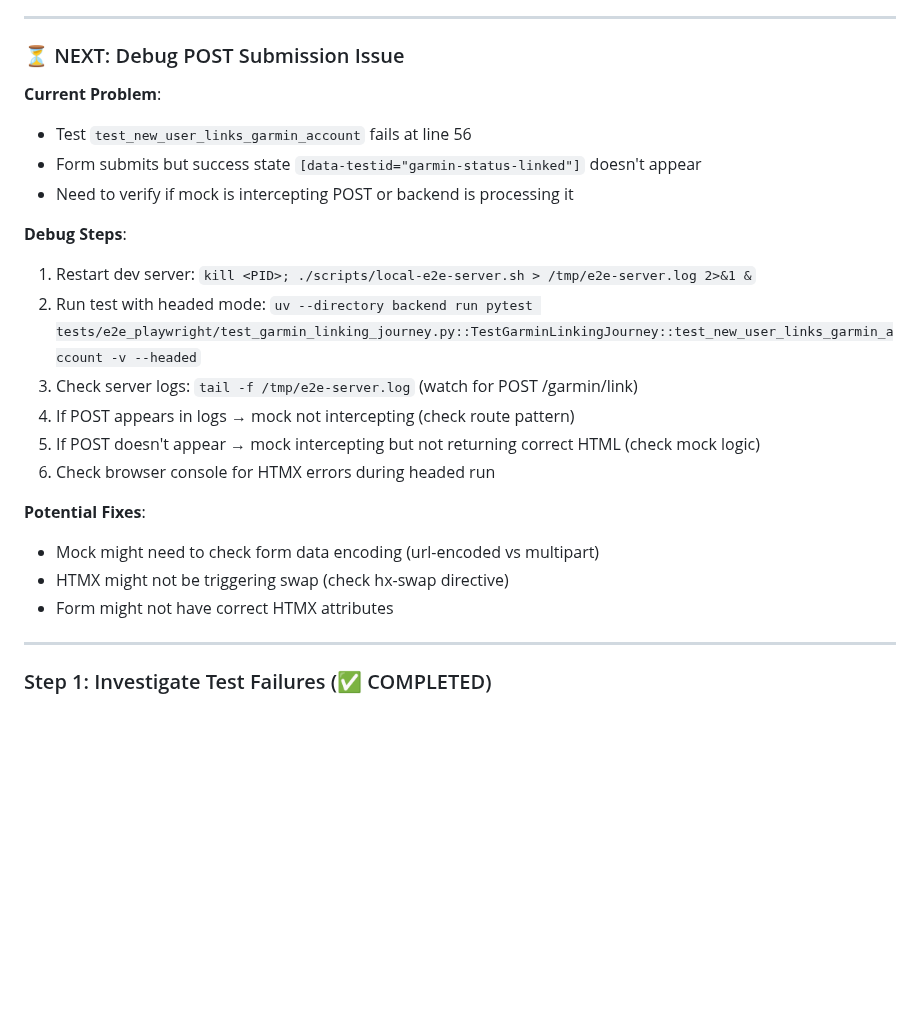
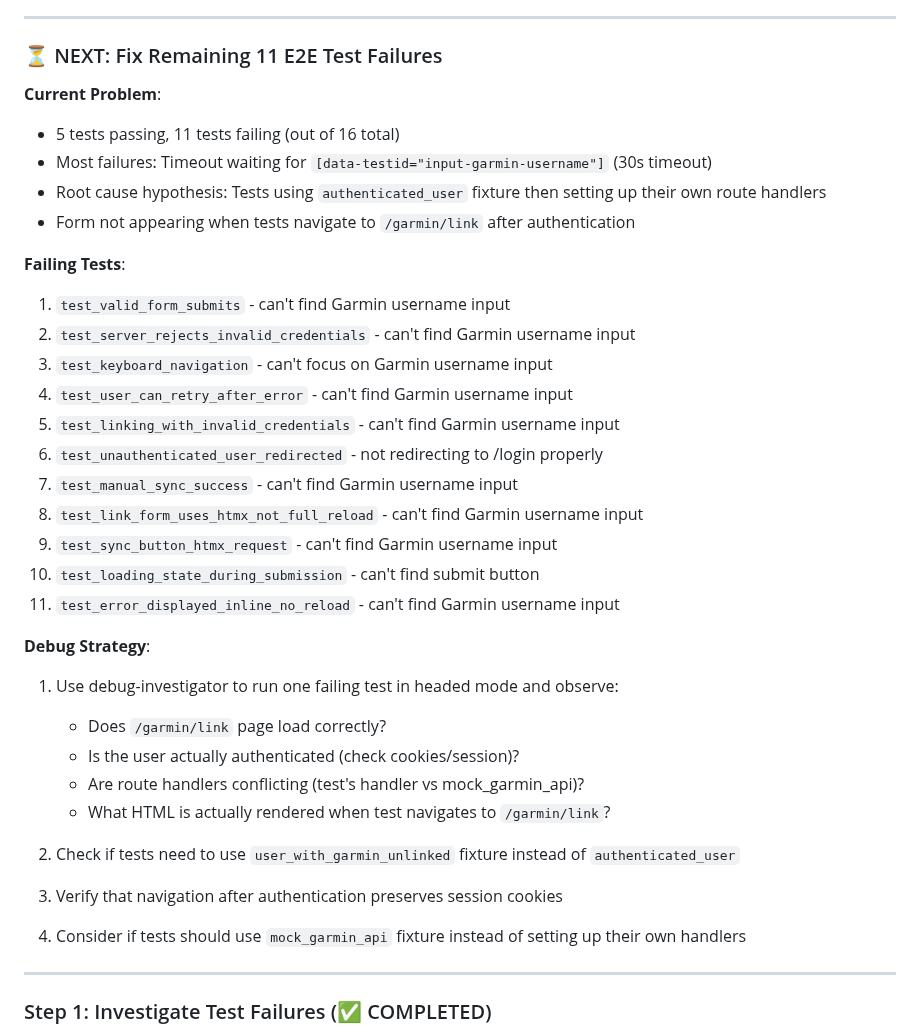
Before and after one commit to anbaricideas/selflytics, a Markdown page: docs/project-setup/PHASE_4_plan.md, the part around the change. GitHub-like rendering; blank space fills up the shorter version.

Commit message:
docs: Update ⏳ NEXT section with remaining test failures analysis
Detailed the 11 failing tests and proposed debug strategy for next session.
Most failures are timing out waiting for Garmin form inputs, suggesting
authentication or fixture interaction issues. Next session should use
debug-investigator to diagnose root cause.

```diff
--- a/docs/project-setup/PHASE_4_plan.md
+++ b/docs/project-setup/PHASE_4_plan.md
@@ -127,25 +127,39 @@ Fix all 16 failing e2e tests and verify complete user journeys work end-to-end.
 
 ---
 
-### ⏳ NEXT: Debug POST Submission Issue
+### ⏳ NEXT: Fix Remaining 11 E2E Test Failures
 
 **Current Problem**:
-- Test `test_new_user_links_garmin_account` fails at line 56
-- Form submits but success state `[data-testid="garmin-status-linked"]` doesn't appear
-- Need to verify if mock is intercepting POST or backend is processing it
+- 5 tests passing, 11 tests failing (out of 16 total)
+- Most failures: Timeout waiting for `[data-testid="input-garmin-username"]` (30s timeout)
+- Root cause hypothesis: Tests using `authenticated_user` fixture then setting up their own route handlers
+- Form not appearing when tests navigate to `/garmin/link` after authentication
 
-**Debug Steps**:
-1. Restart dev server: `kill <PID>; ./scripts/local-e2e-server.sh > /tmp/e2e-server.log 2>&1 &`
-2. Run test with headed mode: `uv --directory backend run pytest tests/e2e_playwright/test_garmin_linking_journey.py::TestGarminLinkingJourney::test_new_user_links_garmin_account -v --headed`
-3. Check server logs: `tail -f /tmp/e2e-server.log` (watch for POST /garmin/link)
-4. If POST appears in logs → mock not intercepting (check route pattern)
-5. If POST doesn't appear → mock intercepting but not returning correct HTML (check mock logic)
-6. Check browser console for HTMX errors during headed run
+**Failing Tests**:
+1. `test_valid_form_submits` - can't find Garmin username input
+2. `test_server_rejects_invalid_credentials` - can't find Garmin username input
+3. `test_keyboard_navigation` - can't focus on Garmin username input
+4. `test_user_can_retry_after_error` - can't find Garmin username input
+5. `test_linking_with_invalid_credentials` - can't find Garmin username input
+6. `test_unauthenticated_user_redirected` - not redirecting to /login properly
+7. `test_manual_sync_success` - can't find Garmin username input
+8. `test_link_form_uses_htmx_not_full_reload` - can't find Garmin username input
+9. `test_sync_button_htmx_request` - can't find Garmin username input
+10. `test_loading_state_during_submission` - can't find submit button
+11. `test_error_displayed_inline_no_reload` - can't find Garmin username input
 
-**Potential Fixes**:
-- Mock might need to check form data encoding (url-encoded vs multipart)
-- HTMX might not be triggering swap (check hx-swap directive)
-- Form might not have correct HTMX attributes
+**Debug Strategy**:
+1. Use debug-investigator to run one failing test in headed mode and observe:
+   - Does `/garmin/link` page load correctly?
+   - Is the user actually authenticated (check cookies/session)?
+   - Are route handlers conflicting (test's handler vs mock_garmin_api)?
+   - What HTML is actually rendered when test navigates to `/garmin/link`?
+
+2. Check if tests need to use `user_with_garmin_unlinked` fixture instead of `authenticated_user`
+
+3. Verify that navigation after authentication preserves session cookies
+
+4. Consider if tests should use `mock_garmin_api` fixture instead of setting up their own handlers
 
 ---
 
```
